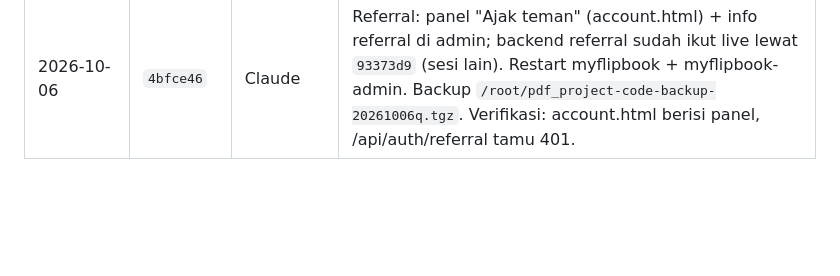
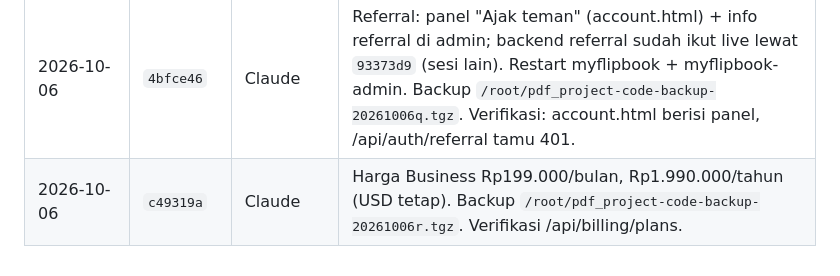
Before and after one commit to agebp21/pdf_project, a Markdown page: DEPLOY.md, the part around the change. GitHub-like rendering; blank space fills up the shorter version.

Commit message:
Docs: deploy log (Business price)
Co-Authored-By: Claude Opus 5.5 <noreply@anthropic.com>

```diff
--- a/DEPLOY.md
+++ b/DEPLOY.md
@@ -127,3 +127,4 @@ Menehi paket tanpa bayar: `python3 admin_server.py --grant EMAIL business lifeti
 | 2026-10-06 | `a47774d` | sesi iki | Shortcut .url Windows + popup share 3 tombol (copy/launcher/shortcut). Backup `/root/pdf_project-code-backup-20261006n.tgz`. Verifikasi: capabilities 200, tombol shortcut live OK. |
 | 2026-10-06 | `31ff282` | sesi iki | Doc nang Drive langsung (tombol Save Doc: judul project + link klik, via drive.file). Backup `/root/pdf_project-code-backup-20261006o.tgz`. Verifikasi: capabilities 200, tombol Doc live OK. |
 | 2026-10-06 | `4bfce46` | Claude | Referral: panel "Ajak teman" (account.html) + info referral di admin; backend referral sudah ikut live lewat `93373d9` (sesi lain). Restart myflipbook + myflipbook-admin. Backup `/root/pdf_project-code-backup-20261006q.tgz`. Verifikasi: account.html berisi panel, /api/auth/referral tamu 401. |
+| 2026-10-06 | `c49319a` | Claude | Harga Business Rp199.000/bulan, Rp1.990.000/tahun (USD tetap). Backup `/root/pdf_project-code-backup-20261006r.tgz`. Verifikasi /api/billing/plans. |
```
